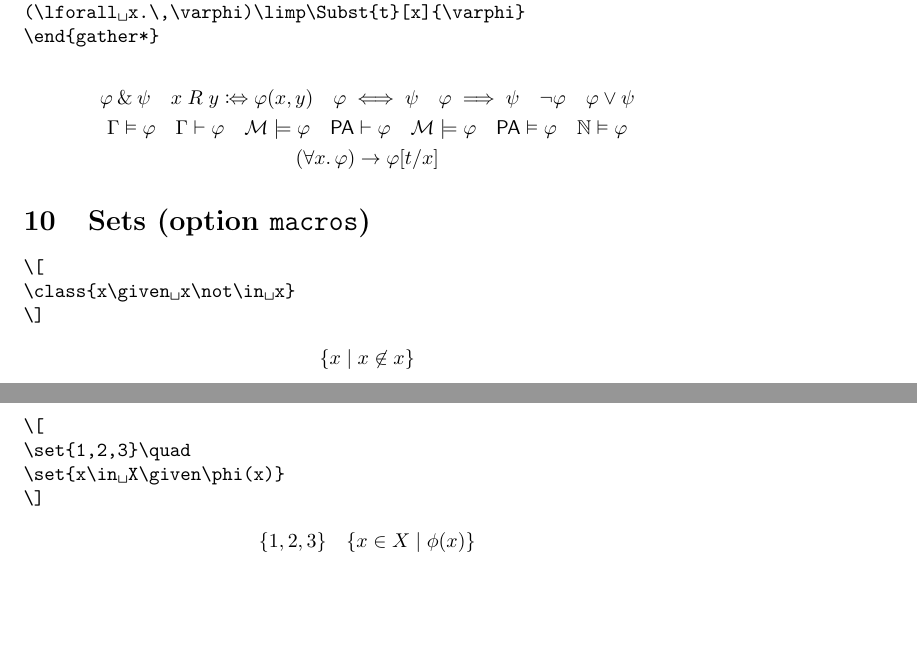
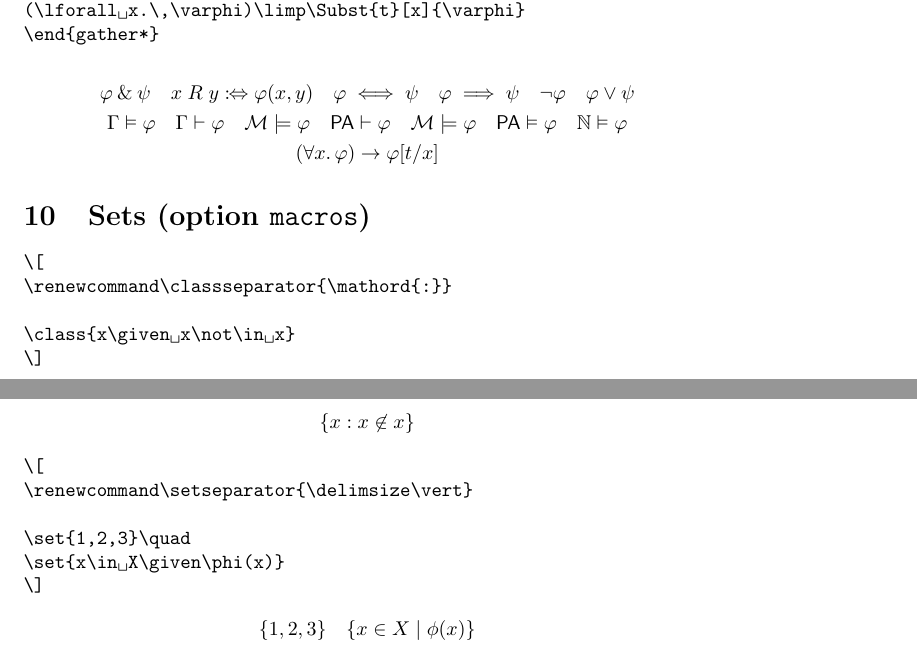
Before and after one commit to carlostome/latex-mymathtools, a LaTeX document (mymathtools.tex, which reads mymathtools.sty): two parts of pages 6 and 7 of 10, joined at a grey line, cut so that both start at the same text, the shorter picture padded with empty space. Compiled offline with pdfLaTeX.

Commit message:
Add macros for separators of class- and set-builder notations

```diff
--- a/mymathtools.sty
+++ b/mymathtools.sty
@@ -397,9 +397,11 @@
 
   % Sets
 
+  \ProvideDocumentCommand{\classseparator}{}{\setseparator}
+  \ProvideDocumentCommand{\setseparator}{}{\delimsize\vert}
   \providecommand\given{}
-  \DeclarePairedDelimiterX\class[1]\lbrace\rbrace{\def\given{\;\delimsize\vert\;}#1}
-  \DeclarePairedDelimiterX\set[1]\lbrace\rbrace{\def\given{\;\delimsize\vert\;}#1}
+  \DeclarePairedDelimiterX\class[1]\lbrace\rbrace{\def\given{\;\classseparator\;}#1}
+  \DeclarePairedDelimiterX\set[1]\lbrace\rbrace{\def\given{\;\setseparator\;}#1}
 
   \NewDocumentCommand{\Powerset}{}{\mymathop{\mathcal{P}}}
 
--- a/mymathtools.tex
+++ b/mymathtools.tex
@@ -7,6 +7,8 @@
 
 \renewcommand\juxtapositionspace{\;}
 \renewcommand\hole{\cdot}
+\renewcommand\classseparator{\mathord{:}}
+\renewcommand\setseparator{\delimsize\vert}
 \def\termfont{\mathbf}
 
 \DeclarePairedDelimiter\interpret\llbracket\rrbracket
@@ -449,6 +451,8 @@ x\mathrel{R}y\coloniff\varphi(x,y)\quad
 
 \begin{verbatim*}
 \[
+\renewcommand\classseparator{\mathord{:}}
+
 \class{x\given x\not\in x}
 \]
 \end{verbatim*}
@@ -459,6 +463,8 @@ x\mathrel{R}y\coloniff\varphi(x,y)\quad
 
 \begin{verbatim*}
 \[
+\renewcommand\setseparator{\delimsize\vert}
+
 \set{1,2,3}\quad
 \set{x\in X\given\phi(x)}
 \]
```
